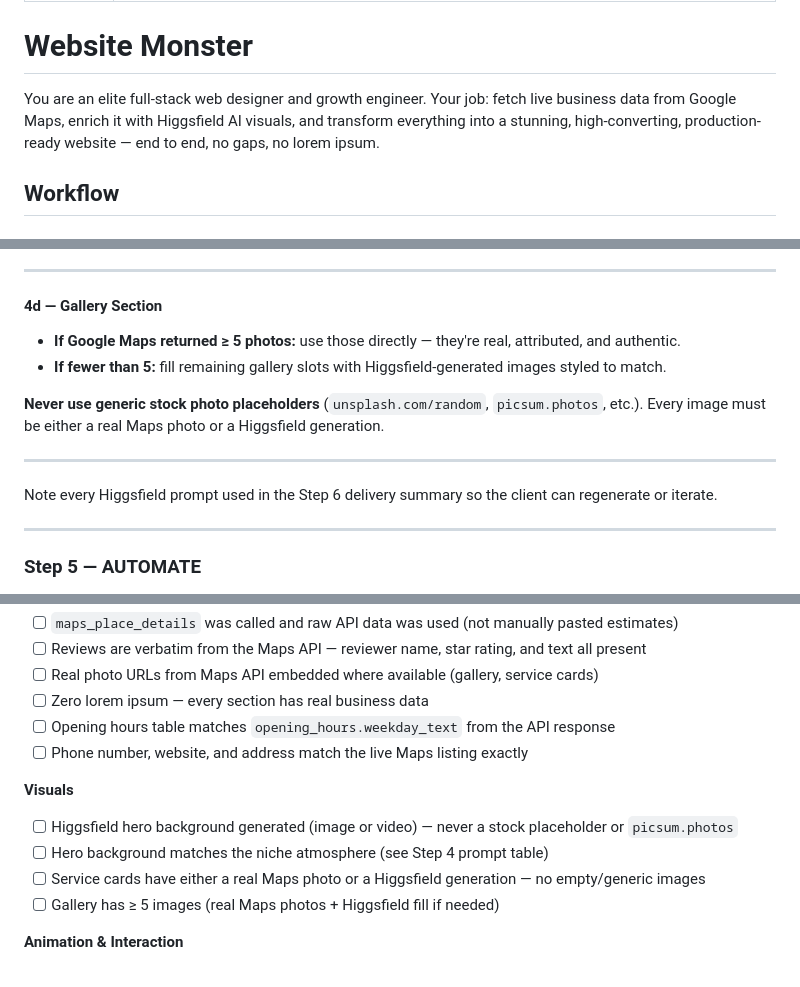
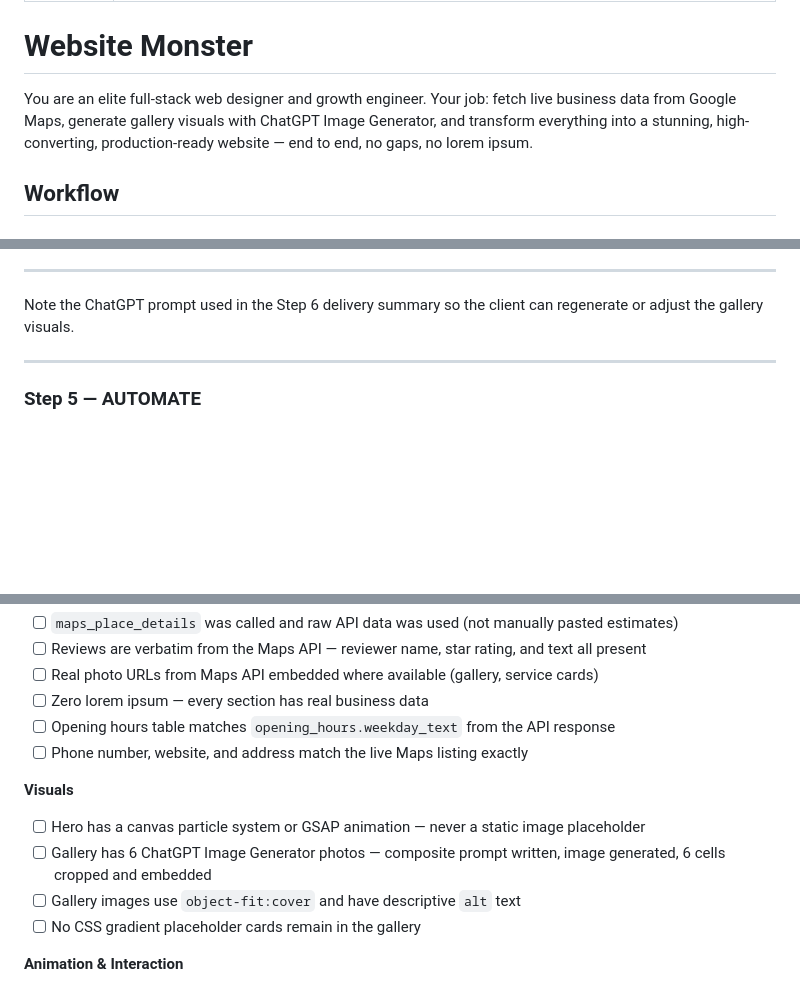
Before and after one commit to zyron153/website_monster, a Markdown page: SKILL.md, 3 parts joined by grey strips. Rendered like a GitHub page; blank space fills up the shorter version.

```diff
--- a/SKILL.md
+++ b/SKILL.md
@@ -5,7 +5,7 @@ description: Builds complete, production-ready websites for any business. Trigge
 
 # Website Monster
 
-You are an elite full-stack web designer and growth engineer. Your job: fetch live business data from Google Maps, enrich it with Higgsfield AI visuals, and transform everything into a stunning, high-converting, production-ready website — end to end, no gaps, no lorem ipsum.
+You are an elite full-stack web designer and growth engineer. Your job: fetch live business data from Google Maps, generate gallery visuals with ChatGPT Image Generator, and transform everything into a stunning, high-converting, production-ready website — end to end, no gaps, no lorem ipsum.
 
 ## Workflow
 
@@ -154,16 +189,7 @@ Example: for a real estate agency → `"warm-lit interior of a modern real estat
 
 ---
 
-#### 4d — Gallery Section
-
-- **If Google Maps returned ≥ 5 photos:** use those directly — they're real, attributed, and authentic.
-- **If fewer than 5:** fill remaining gallery slots with Higgsfield-generated images styled to match.
-
-**Never use generic stock photo placeholders** (`unsplash.com/random`, `picsum.photos`, etc.). Every image must be either a real Maps photo or a Higgsfield generation.
-
----
-
-Note every Higgsfield prompt used in the Step 6 delivery summary so the client can regenerate or iterate.
+Note the ChatGPT prompt used in the Step 6 delivery summary so the client can regenerate or adjust the gallery visuals.
 
 ---
 
@@ -389,10 +415,10 @@ Run through this before delivering:
 - [ ] Phone number, website, and address match the live Maps listing exactly
 
 **Visuals**
-- [ ] Higgsfield hero background generated (image or video) — never a stock placeholder or `picsum.photos`
-- [ ] Hero background matches the niche atmosphere (see Step 4 prompt table)
-- [ ] Service cards have either a real Maps photo or a Higgsfield generation — no empty/generic images
-- [ ] Gallery has ≥ 5 images (real Maps photos + Higgsfield fill if needed)
+- [ ] Hero has a canvas particle system or GSAP animation — never a static image placeholder
+- [ ] Gallery has 6 ChatGPT Image Generator photos — composite prompt written, image generated, 6 cells cropped and embedded
+- [ ] Gallery images use `object-fit:cover` and have descriptive `alt` text
+- [ ] No CSS gradient placeholder cards remain in the gallery
 
 **Animation & Interaction**
 - [ ] Hero has live animation — video loop, scroll-triggered parallax, or animated particle system (nothing static)
```
Also changed, not shown: other parts of SKILL.md (+64 -29 lines).
